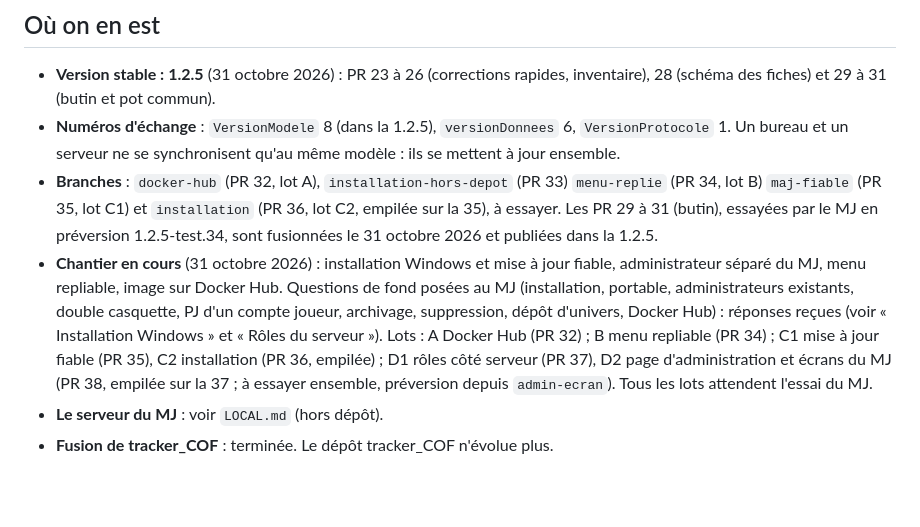
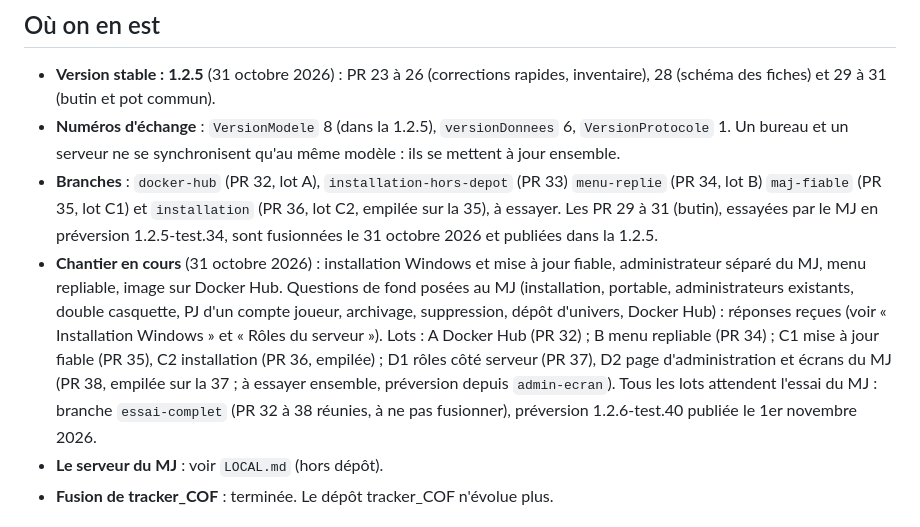
Before and after one commit to Tchyze/COF_DM, a Markdown page: SUIVI.md, the part around the change. Drawn GitHub-style; blank space fills up the shorter version.

Commit message:
SUIVI : branche d'essai et préversion 1.2.6-test.40
Co-Authored-By: Claude Opus 5.5 <noreply@anthropic.com>

```diff
--- a/SUIVI.md
+++ b/SUIVI.md
@@ -9,7 +9,7 @@ Dernière mise à jour : 31 octobre 2026 (version 1.2.5 ; chantier « installati
 - **Version stable : 1.2.5** (31 octobre 2026) : PR 23 à 26 (corrections rapides, inventaire), 28 (schéma des fiches) et 29 à 31 (butin et pot commun).
 - **Numéros d'échange** : `VersionModele` 8 (dans la 1.2.5), `versionDonnees` 6, `VersionProtocole` 1. Un bureau et un serveur ne se synchronisent qu'au même modèle : ils se mettent à jour ensemble.
 - **Branches** : `docker-hub` (PR 32, lot A), `installation-hors-depot` (PR 33) `menu-replie` (PR 34, lot B) `maj-fiable` (PR 35, lot C1) et `installation` (PR 36, lot C2, empilée sur la 35), à essayer. Les PR 29 à 31 (butin), essayées par le MJ en préversion 1.2.5-test.34, sont fusionnées le 31 octobre 2026 et publiées dans la 1.2.5.
-- **Chantier en cours** (31 octobre 2026) : installation Windows et mise à jour fiable, administrateur séparé du MJ, menu repliable, image sur Docker Hub. Questions de fond posées au MJ (installation, portable, administrateurs existants, double casquette, PJ d'un compte joueur, archivage, suppression, dépôt d'univers, Docker Hub) : réponses reçues (voir « Installation Windows » et « Rôles du serveur »). Lots : A Docker Hub (PR 32) ; B menu repliable (PR 34) ; C1 mise à jour fiable (PR 35), C2 installation (PR 36, empilée) ; D1 rôles côté serveur (PR 37), D2 page d'administration et écrans du MJ (PR 38, empilée sur la 37 ; à essayer ensemble, préversion depuis `admin-ecran`). Tous les lots attendent l'essai du MJ.
+- **Chantier en cours** (31 octobre 2026) : installation Windows et mise à jour fiable, administrateur séparé du MJ, menu repliable, image sur Docker Hub. Questions de fond posées au MJ (installation, portable, administrateurs existants, double casquette, PJ d'un compte joueur, archivage, suppression, dépôt d'univers, Docker Hub) : réponses reçues (voir « Installation Windows » et « Rôles du serveur »). Lots : A Docker Hub (PR 32) ; B menu repliable (PR 34) ; C1 mise à jour fiable (PR 35), C2 installation (PR 36, empilée) ; D1 rôles côté serveur (PR 37), D2 page d'administration et écrans du MJ (PR 38, empilée sur la 37 ; à essayer ensemble, préversion depuis `admin-ecran`). Tous les lots attendent l'essai du MJ : branche `essai-complet` (PR 32 à 38 réunies, à ne pas fusionner), préversion 1.2.6-test.40 publiée le 1er novembre 2026.
 - **Le serveur du MJ** : voir `LOCAL.md` (hors dépôt).
 - **Fusion de tracker_COF** : terminée. Le dépôt tracker_COF n'évolue plus.
 
```
